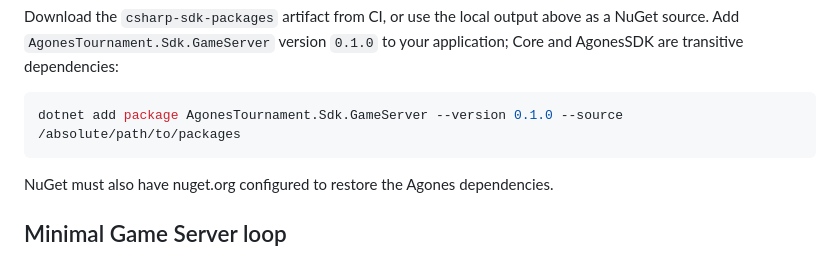
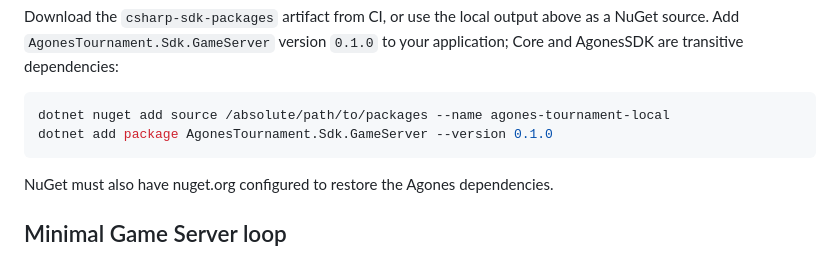
Before and after one commit to CouchPartyGames/OpenTournament, a Markdown page: sdks/csharp/README.md, the part around the change. Drawn GitHub-style.

Commit message:
Keep nuget.org available when installing local SDK packages

````diff
--- a/sdks/csharp/README.md
+++ b/sdks/csharp/README.md
@@ -27,7 +27,8 @@ above as a NuGet source. Add `AgonesTournament.Sdk.GameServer` version `0.1.0`
 to your application; Core and AgonesSDK are transitive dependencies:
 
 ```sh
-dotnet add package AgonesTournament.Sdk.GameServer --version 0.1.0 --source /absolute/path/to/packages
+dotnet nuget add source /absolute/path/to/packages --name agones-tournament-local
+dotnet add package AgonesTournament.Sdk.GameServer --version 0.1.0
 ```
 
 NuGet must also have nuget.org configured to restore the Agones dependencies.
````
